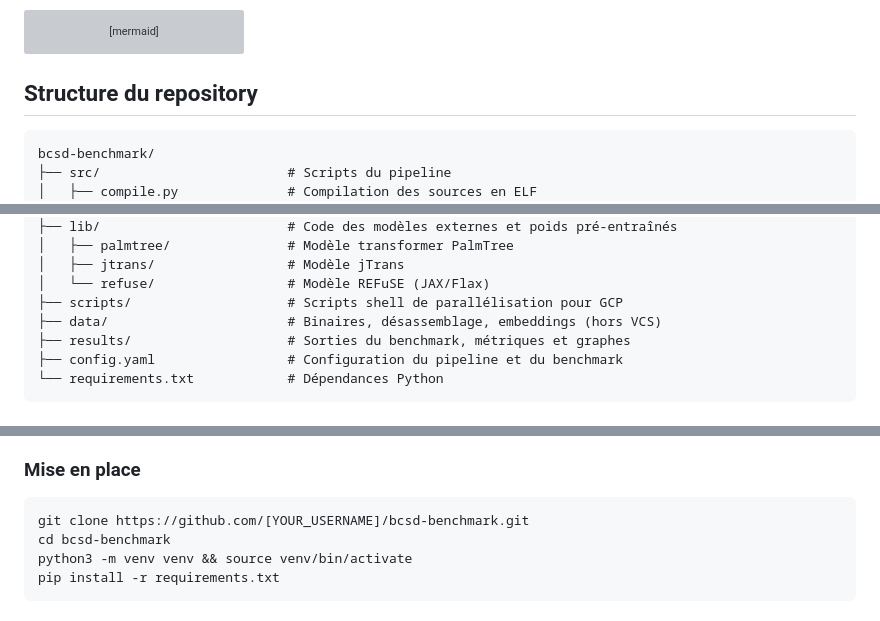
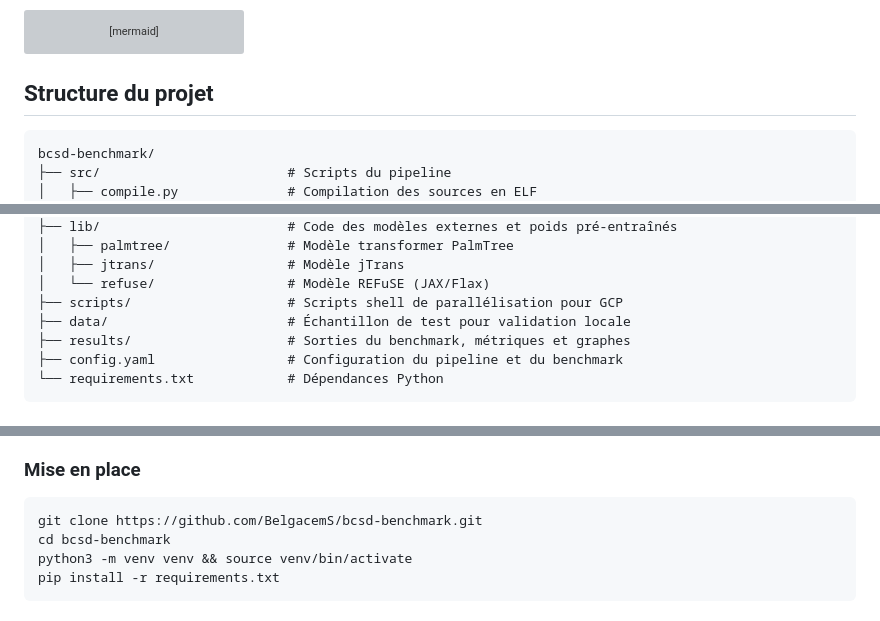
Before and after one commit to BelgacemS/bcsd-benchmark, a Markdown page: README.md, 3 parts joined by grey strips. Rendered like a GitHub page; grey boxes are pictures that could not be loaded.

````diff
--- a/README.md
+++ b/README.md
@@ -40,7 +40,7 @@ flowchart LR
     E --> F["Benchmark\n1 000 runs\n4 pair types × 3 pools"]
 ```
 
-## Structure du repository
+## Structure du projet
 
 ```
 bcsd-benchmark/
@@ -60,7 +60,7 @@ bcsd-benchmark/
 │   ├── jtrans/                 # Modèle jTrans
 │   └── refuse/                 # Modèle REFuSE (JAX/Flax)
 ├── scripts/                    # Scripts shell de parallélisation pour GCP
-├── data/                       # Binaires, désassemblage, embeddings (hors VCS)
+├── data/                       # Échantillon de test pour validation locale
 ├── results/                    # Sorties du benchmark, métriques et graphes
 ├── config.yaml                 # Configuration du pipeline et du benchmark
 └── requirements.txt            # Dépendances Python
@@ -77,7 +77,7 @@ bcsd-benchmark/
 ### Mise en place
 
 ```bash
-git clone https://github.com/[YOUR_USERNAME]/bcsd-benchmark.git
+git clone https://github.com/BelgacemS/bcsd-benchmark.git
 cd bcsd-benchmark
 python3 -m venv venv && source venv/bin/activate
 pip install -r requirements.txt
````
Also changed, not shown: other parts of README.md (+2 -2 lines).
